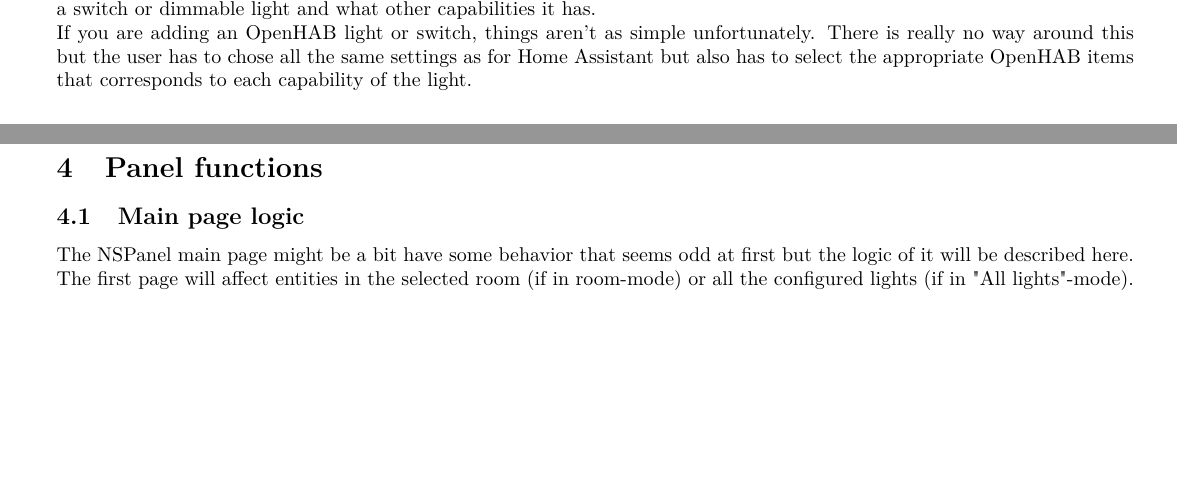
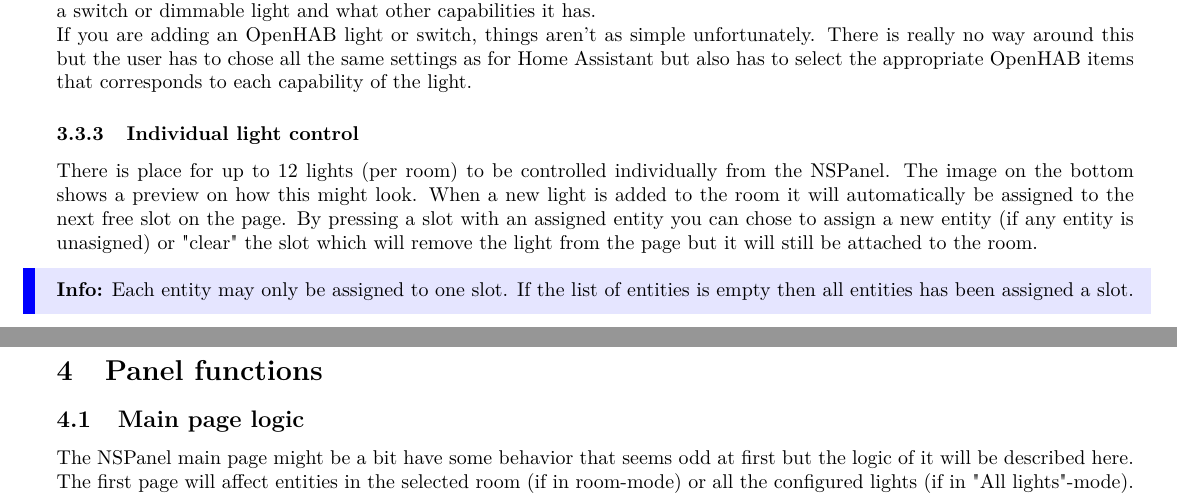
Before and after one commit to NSPManager/NSPanelManager-docs, a LaTeX document (tex/manual.tex): two parts of pages 11 and 12 of 16, joined at a grey line, cut so that both start at the same text, the shorter picture padded with empty space. Compiled offline with pdfLaTeX.

Commit message:
Added information on individual entity control page to the manual

```diff
--- a/tex/manual.tex
+++ b/tex/manual.tex
@@ -267,6 +267,10 @@
     When adding a Home Assistant entity, simply set a friendly name for it, select the type (Ceiling or Table light), select if it's a switch or dimmable light and what other capabilities it has.\\
     If you are adding an OpenHAB light or switch, things aren't as simple unfortunately. There is really no way around this but the user has to chose all the same settings as for Home Assistant but also has to select the appropriate OpenHAB items that corresponds to each capability of the light.
 
+    \subsubsection{Individual light control}
+    There is place for up to 12 lights (per room) to be controlled individually from the NSPanel. The image on the bottom shows a preview on how this might look. When a new light is added to the room it will automatically be assigned to the next free slot on the page. By pressing a slot with an assigned entity you can chose to assign a new entity (if any entity is unasigned) or "clear" the slot which will remove the light from the page but it will still be attached to the room.
+    \info{Each entity may only be assigned to one slot. If the list of entities is empty then all entities has been assigned a slot.}
+
     \clearpage
     \section{Panel functions}
     \subsection{Main page logic}
```
Also changed, not shown: tex/manual.pdf, 6 other files.
